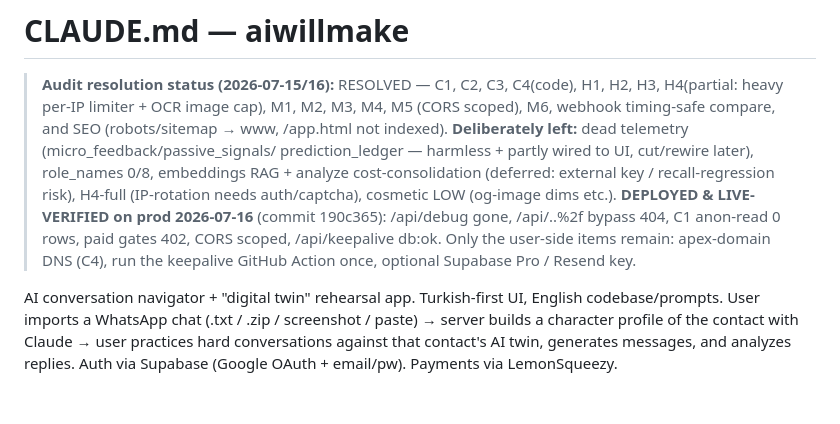
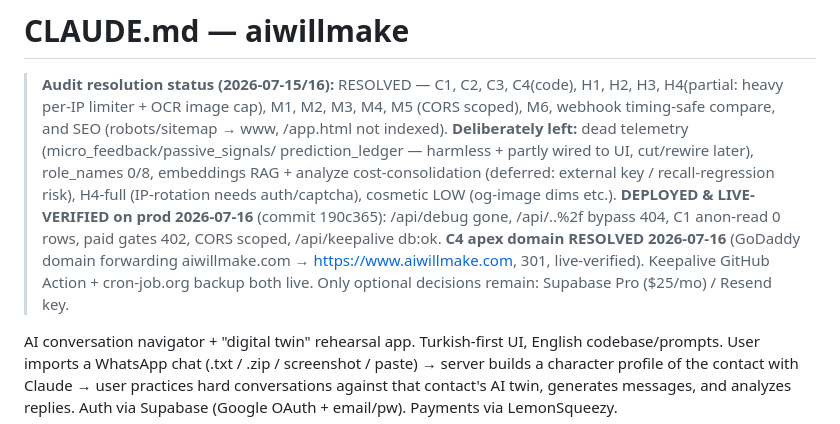
Before and after one commit to rasim3585/aiwillmake, a Markdown page: CLAUDE.md, the part around the change. Drawn GitHub-style; blank space fills up the shorter version.

Commit message:
docs: C4 apex domain resolved (GoDaddy forwarding -> www, live-verified)

```diff
--- a/CLAUDE.md
+++ b/CLAUDE.md
@@ -6,8 +6,9 @@
 > prediction_ledger — harmless + partly wired to UI, cut/rewire later), role_names 0/8, embeddings RAG + analyze
 > cost-consolidation (deferred: external key / recall-regression risk), H4-full (IP-rotation needs auth/captcha),
 > cosmetic LOW (og-image dims etc.). **DEPLOYED & LIVE-VERIFIED on prod 2026-07-16** (commit 190c365): /api/debug
-> gone, /api/..%2f bypass 404, C1 anon-read 0 rows, paid gates 402, CORS scoped, /api/keepalive db:ok. Only the
-> user-side items remain: apex-domain DNS (C4), run the keepalive GitHub Action once, optional Supabase Pro / Resend key.
+> gone, /api/..%2f bypass 404, C1 anon-read 0 rows, paid gates 402, CORS scoped, /api/keepalive db:ok. **C4 apex
+> domain RESOLVED 2026-07-16** (GoDaddy domain forwarding aiwillmake.com → https://www.aiwillmake.com, 301, live-verified).
+> Keepalive GitHub Action + cron-job.org backup both live. Only optional decisions remain: Supabase Pro ($25/mo) / Resend key.
 
 AI conversation navigator + "digital twin" rehearsal app. Turkish-first UI, English codebase/prompts.
 User imports a WhatsApp chat (.txt / .zip / screenshot / paste) → server builds a character profile of the
```
